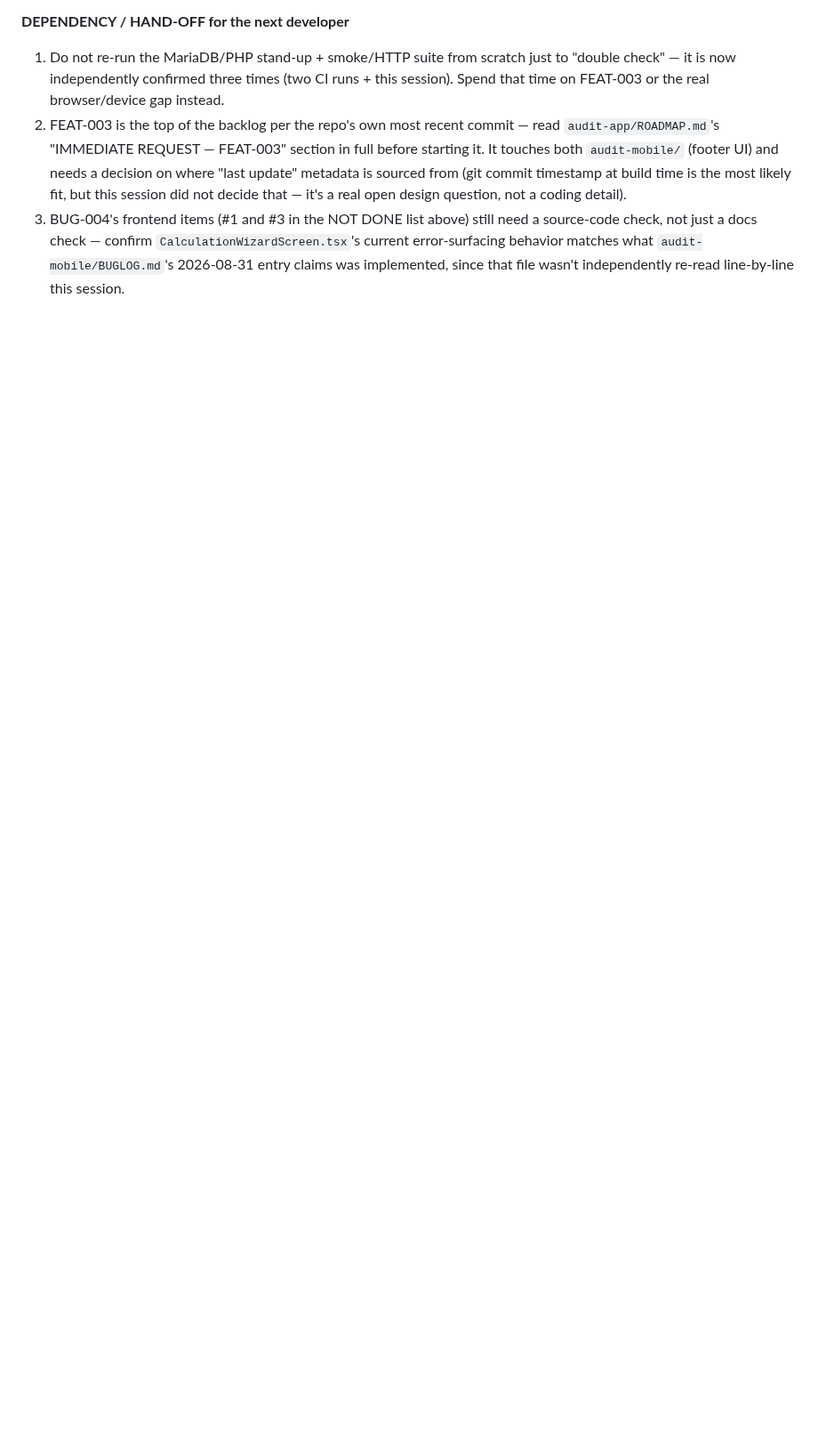
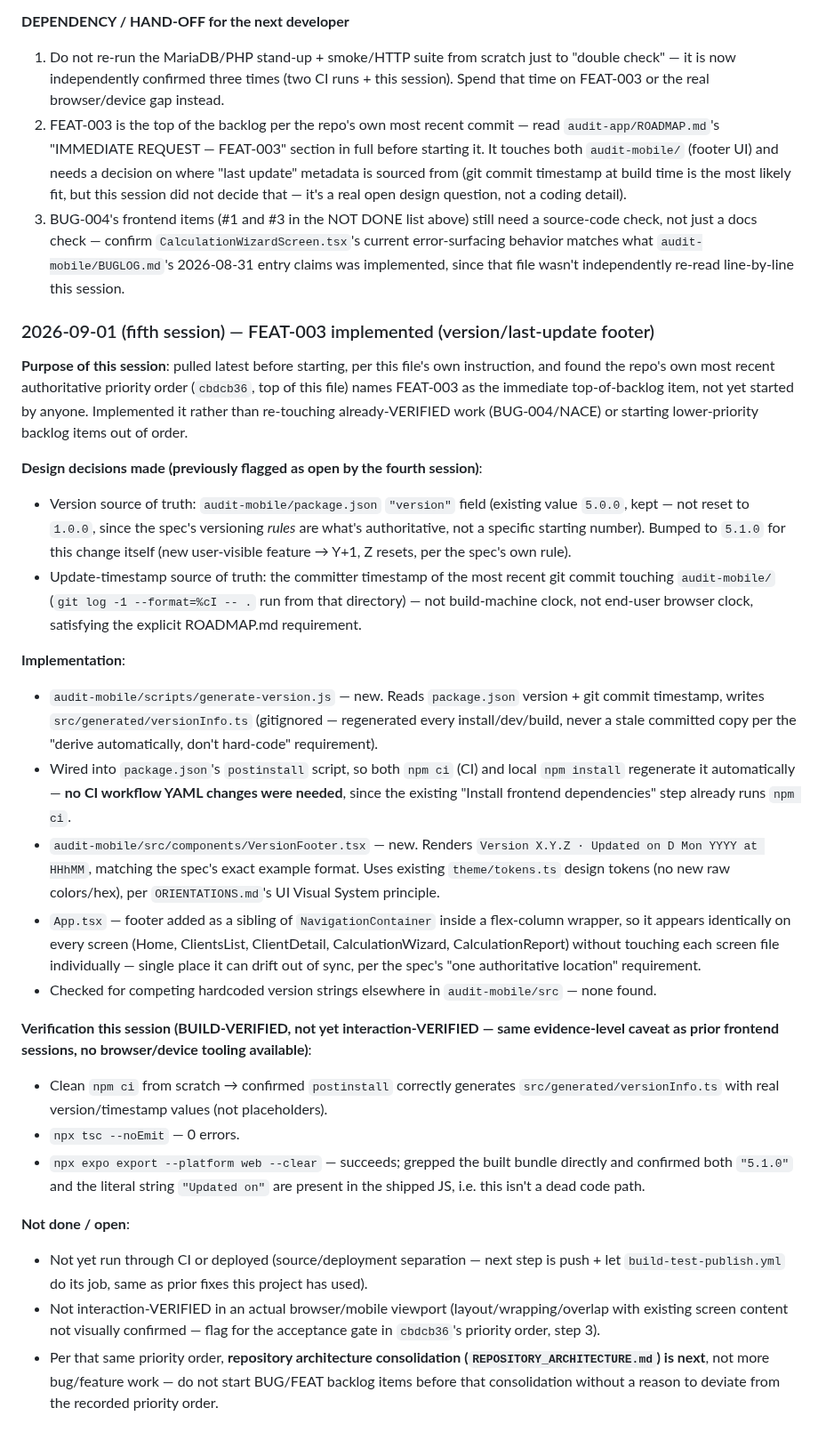
Before and after one commit to macerti/duration_calculator_backend, a Markdown page: audit-app/DEV_STATUS.md, the part around one of its changes. Shown at 89% size. GitHub-like rendering; blank space fills up the shorter version.

Commit message:
docs: log FEAT-003 implementation (version/last-update footer)

```diff
--- a/audit-app/DEV_STATUS.md
+++ b/audit-app/DEV_STATUS.md
@@ -443,3 +443,28 @@ The current deployment was tested interactively and exposed three frontend consi
 1. Do not re-run the MariaDB/PHP stand-up + smoke/HTTP suite from scratch just to "double check" — it is now independently confirmed three times (two CI runs + this session). Spend that time on FEAT-003 or the real browser/device gap instead.
 2. FEAT-003 is the top of the backlog per the repo's own most recent commit — read `audit-app/ROADMAP.md`'s "IMMEDIATE REQUEST — FEAT-003" section in full before starting it. It touches both `audit-mobile/` (footer UI) and needs a decision on where "last update" metadata is sourced from (git commit timestamp at build time is the most likely fit, but this session did not decide that — it's a real open design question, not a coding detail).
 3. BUG-004's frontend items (#1 and #3 in the NOT DONE list above) still need a source-code check, not just a docs check — confirm `CalculationWizardScreen.tsx`'s current error-surfacing behavior matches what `audit-mobile/BUGLOG.md`'s 2026-08-31 entry claims was implemented, since that file wasn't independently re-read line-by-line this session.
+
+### 2026-09-01 (fifth session) — FEAT-003 implemented (version/last-update footer)
+
+**Purpose of this session**: pulled latest before starting, per this file's own instruction, and found the repo's own most recent authoritative priority order (`cbdcb36`, top of this file) names FEAT-003 as the immediate top-of-backlog item, not yet started by anyone. Implemented it rather than re-touching already-VERIFIED work (BUG-004/NACE) or starting lower-priority backlog items out of order.
+
+**Design decisions made (previously flagged as open by the fourth session)**:
+- Version source of truth: `audit-mobile/package.json` `"version"` field (existing value `5.0.0`, kept — not reset to `1.0.0`, since the spec's versioning *rules* are what's authoritative, not a specific starting number). Bumped to `5.1.0` for this change itself (new user-visible feature → Y+1, Z resets, per the spec's own rule).
+- Update-timestamp source of truth: the committer timestamp of the most recent git commit touching `audit-mobile/` (`git log -1 --format=%cI -- .` run from that directory) — not build-machine clock, not end-user browser clock, satisfying the explicit ROADMAP.md requirement.
+
+**Implementation**:
+- `audit-mobile/scripts/generate-version.js` — new. Reads `package.json` version + git commit timestamp, writes `src/generated/versionInfo.ts` (gitignored — regenerated every install/dev/build, never a stale committed copy per the "derive automatically, don't hard-code" requirement).
+- Wired into `package.json`'s `postinstall` script, so both `npm ci` (CI) and local `npm install` regenerate it automatically — **no CI workflow YAML changes were needed**, since the existing "Install frontend dependencies" step already runs `npm ci`.
+- `audit-mobile/src/components/VersionFooter.tsx` — new. Renders `Version X.Y.Z · Updated on D Mon YYYY at HHhMM`, matching the spec's exact example format. Uses existing `theme/tokens.ts` design tokens (no new raw colors/hex), per `ORIENTATIONS.md`'s UI Visual System principle.
+- `App.tsx` — footer added as a sibling of `NavigationContainer` inside a flex-column wrapper, so it appears identically on every screen (Home, ClientsList, ClientDetail, CalculationWizard, CalculationReport) without touching each screen file individually — single place it can drift out of sync, per the spec's "one authoritative location" requirement.
+- Checked for competing hardcoded version strings elsewhere in `audit-mobile/src` — none found.
+
+**Verification this session (BUILD-VERIFIED, not yet interaction-VERIFIED — same evidence-level caveat as prior frontend sessions, no browser/device tooling available)**:
+- Clean `npm ci` from scratch → confirmed `postinstall` correctly generates `src/generated/versionInfo.ts` with real version/timestamp values (not placeholders).
+- `npx tsc --noEmit` — 0 errors.
+- `npx expo export --platform web --clear` — succeeds; grepped the built bundle directly and confirmed both `"5.1.0"` and the literal string `"Updated on"` are present in the shipped JS, i.e. this isn't a dead code path.
+
+**Not done / open**:
+- Not yet run through CI or deployed (source/deployment separation — next step is push + let `build-test-publish.yml` do its job, same as prior fixes this project has used).
+- Not interaction-VERIFIED in an actual browser/mobile viewport (layout/wrapping/overlap with existing screen content not visually confirmed — flag for the acceptance gate in `cbdcb36`'s priority order, step 3).
+- Per that same priority order, **repository architecture consolidation (`REPOSITORY_ARCHITECTURE.md`) is next**, not more bug/feature work — do not start BUG/FEAT backlog items before that consolidation without a reason to deviate from the recorded priority order.
```
Also changed, not shown: other parts of audit-app/DEV_STATUS.md (+1 -1 lines), audit-app/CHANGELOG.md (+10 -0 lines).
